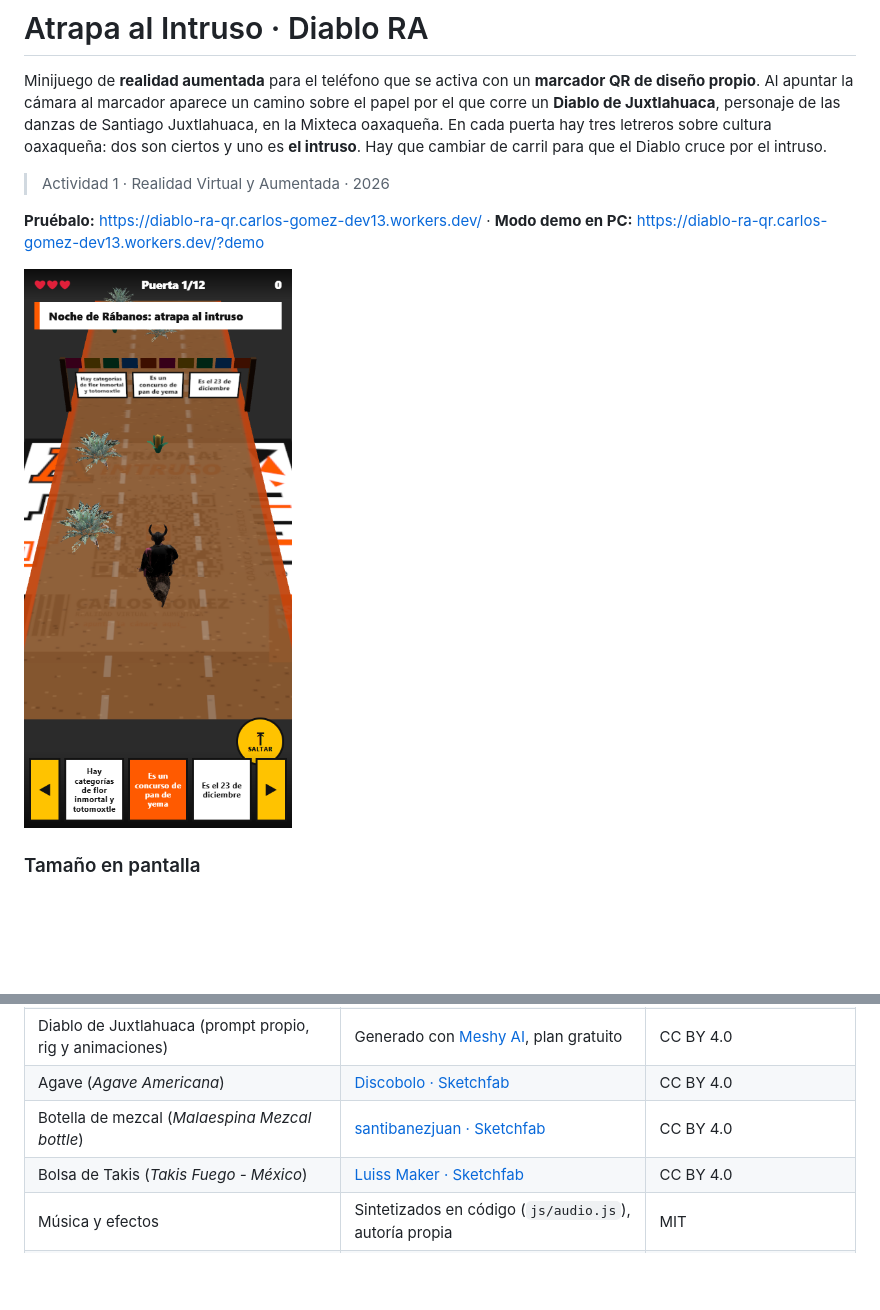
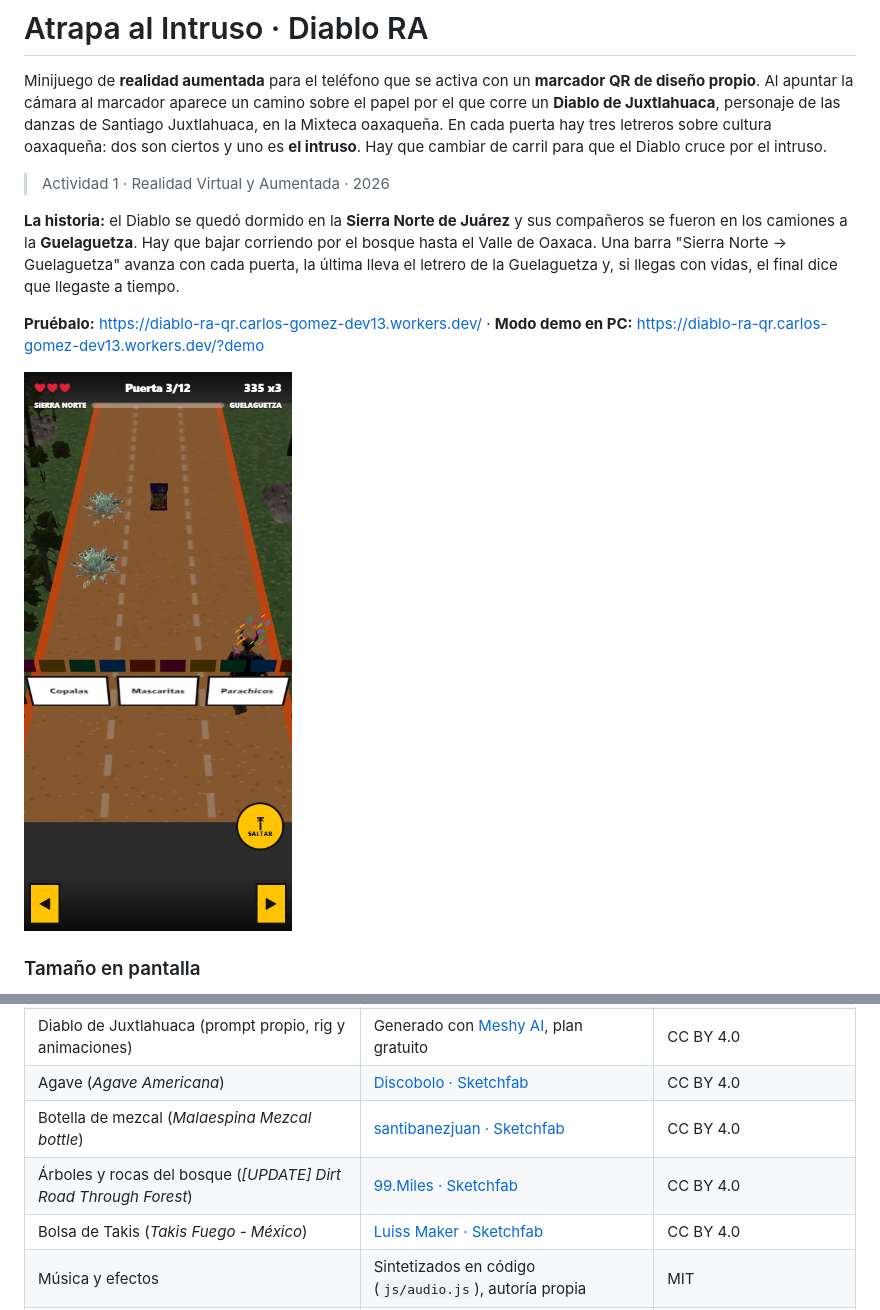
Before and after one commit to CharlieMorales13/diablo-ra-qr, a Markdown page: README.md, 2 parts joined by grey strips. Drawn GitHub-style; pictures changed too: docs/capturas/juego.png; blank space fills up the shorter version.

```diff
--- a/README.md
+++ b/README.md
@@ -3,6 +3,8 @@
 Minijuego de **realidad aumentada** para el teléfono que se activa con un **marcador QR de diseño propio**. Al apuntar la cámara al marcador aparece un camino sobre el papel por el que corre un **Diablo de Juxtlahuaca**, personaje de las danzas de Santiago Juxtlahuaca, en la Mixteca oaxaqueña. En cada puerta hay tres letreros sobre cultura oaxaqueña: dos son ciertos y uno es **el intruso**. Hay que cambiar de carril para que el Diablo cruce por el intruso.
 
 > Actividad 1 · Realidad Virtual y Aumentada · 2026
+
+**La historia:** el Diablo se quedó dormido en la **Sierra Norte de Juárez** y sus compañeros se fueron en los camiones a la **Guelaguetza**. Hay que bajar corriendo por el bosque hasta el Valle de Oaxaca. Una barra "Sierra Norte → Guelaguetza" avanza con cada puerta, la última lleva el letrero de la Guelaguetza y, si llegas con vidas, el final dice que llegaste a tiempo.
 
 **Pruébalo:** https://diablo-ra-qr.carlos-gomez-dev13.workers.dev/ · **Modo demo en PC:** https://diablo-ra-qr.carlos-gomez-dev13.workers.dev/?demo
 
@@ -131,6 +135,7 @@ En el juego cada modelo se escala solo (Diablo 24 cm, agave 11 cm, mezcal 8 cm,
 | Diablo de Juxtlahuaca (prompt propio, rig y animaciones) | Generado con [Meshy AI](https://www.meshy.ai), plan gratuito | CC BY 4.0 |
 | Agave (*Agave Americana*) | [Discobolo · Sketchfab](https://sketchfab.com/3d-models/agave-americana-efe126efa459471c81cfc3132357b1b6) | CC BY 4.0 |
 | Botella de mezcal (*Malaespina Mezcal bottle*) | [santibanezjuan · Sketchfab](https://sketchfab.com/3d-models/malaespina-mezcal-bottle-8c5ae788601b4e83931da9e4e28d8baf) | CC BY 4.0 |
+| Árboles y rocas del bosque (*[UPDATE] Dirt Road Through Forest*) | [99.Miles · Sketchfab](https://sketchfab.com/3d-models/update-dirt-road-through-forest-c4676cdf7715484382400ff63faffd45) | CC BY 4.0 |
 | Bolsa de Takis (*Takis Fuego - México*) | [Luiss Maker · Sketchfab](https://sketchfab.com/3d-models/takis-fuego-mexico-7426e5fa188344668ec3b9dbab348bae) | CC BY 4.0 |
 | Música y efectos | Sintetizados en código (`js/audio.js`), autoría propia | MIT |
 | MindAR | HiuKim Yuen | MIT |
```
Also changed, not shown: other parts of README.md (+3 -1 lines), docs/articulo-linkedin.md (+2 -2 lines), docs/capturas/final.png, 8 other files.
